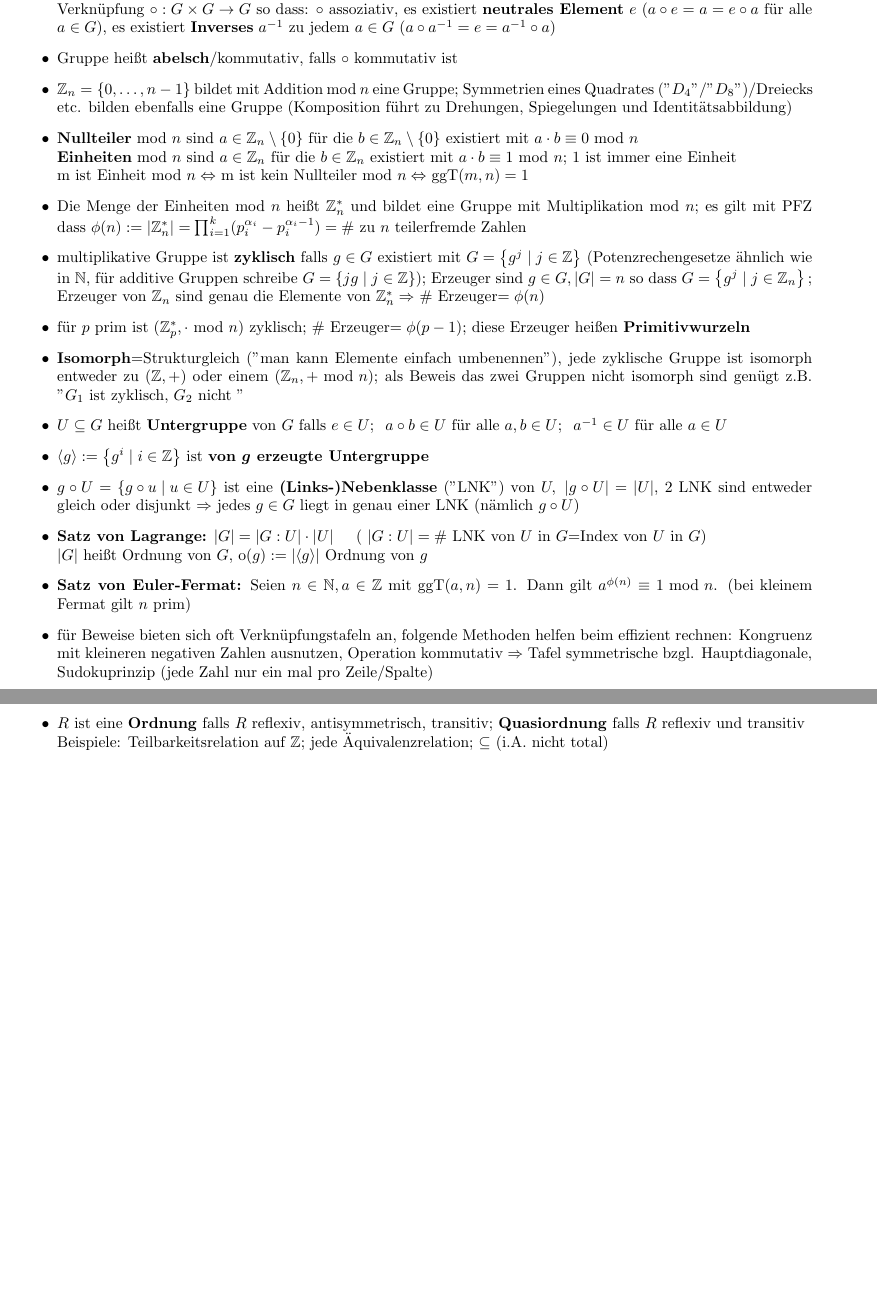
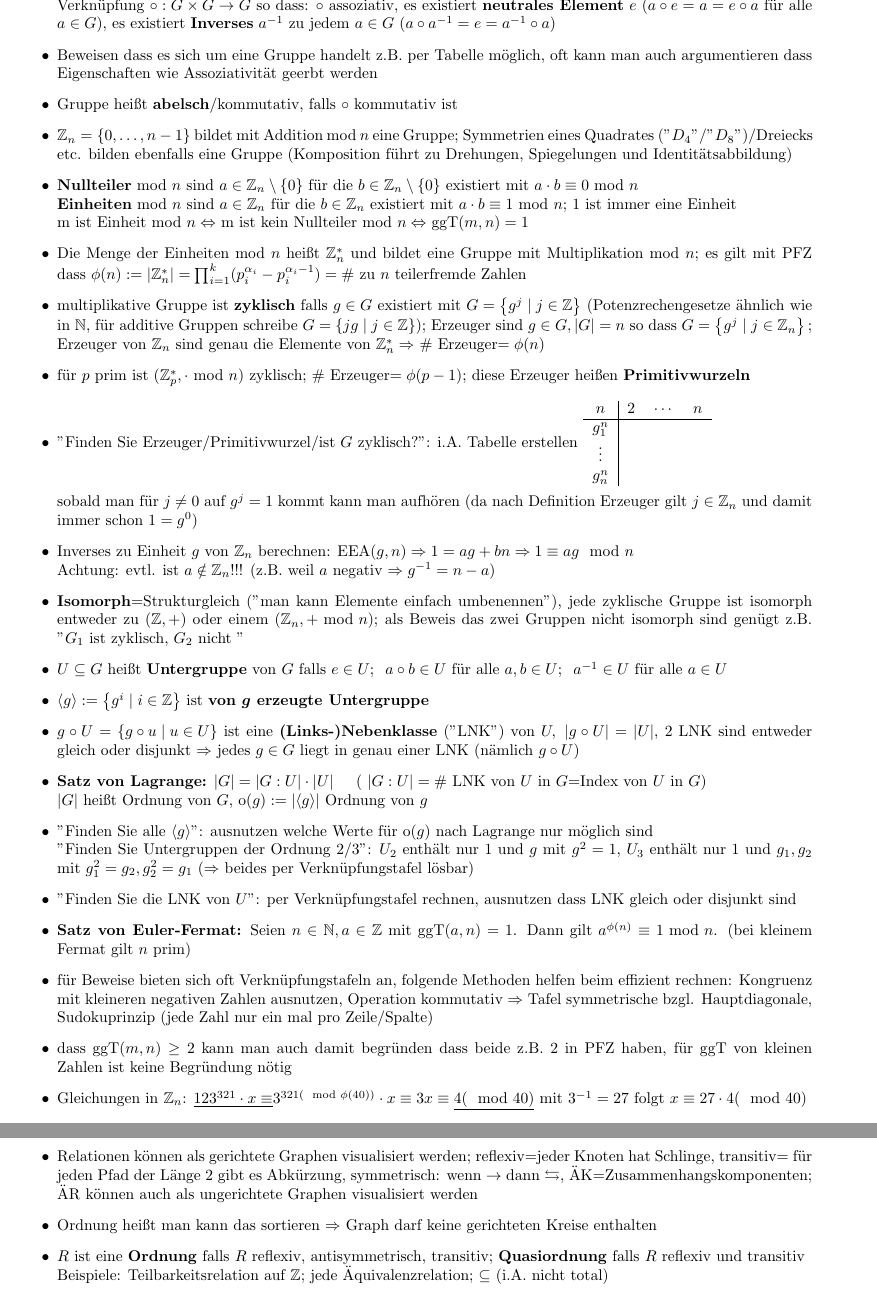
Before and after one commit to Jaaaaaaaan/Zusammenfassungen, a LaTeX document (Mathe/DS.tex): two parts of pages 3 and 6 of 6 before the commit and two parts of pages 3 and 7 of 7 after it, joined at a grey line, cut so that both start at the same text, the shorter picture padded with empty space. Compiled offline with pdfLaTeX.

Commit message:
DS verfahren fertig

```diff
--- a/Mathe/DS.tex
+++ b/Mathe/DS.tex
@@ -122,6 +123,7 @@ $\Rightarrow \text{ggT}(1008,499)=1=50\cdot 1008 -101\cdot 499\;\;\;\;\;$ (Bézo
 \subsection{Gruppentheorie}
 \begin{itemize}
 \item Gruppe $(G,\circ)$ (auch $(G;\circ,^{-1},e)$; dann Definition einfach anders formulieren) besteht aus Menge $G$ und innerer Verknüpfung $\circ:G\times G\rightarrow G$ so dass: $\circ$ assoziativ, es existiert  \textbf{neutrales Element} $e$ ($a\circ e=a=e\circ a$ für alle $a\in G$), es existiert \textbf{Inverses} $a^{-1}$ zu jedem $a\in G$ ($a\circ a^{-1}=e=a^{-1}\circ a$)
+\item Beweisen dass es sich um eine Gruppe handelt z.B. per Tabelle möglich, oft kann man auch argumentieren dass Eigenschaften wie Assoziativität geerbt werden
 \item Gruppe heißt \textbf{abelsch}/kommutativ, falls $\circ$ kommutativ ist
 \item $\mathbb{Z}_{n}=\left\lbrace 0,\dotsc,n-1\right\rbrace $ bildet mit Addition mod $n$ eine Gruppe; Symmetrien eines Quadrates ("$D_4"/"D_{8}"$)/Dreiecks etc. bilden ebenfalls eine Gruppe (Komposition führt zu Drehungen, Spiegelungen und Identitätsabbildung)
 \item \textbf{Nullteiler} mod $n$ sind $a\in \mathbb{Z}_{n}\setminus \left\lbrace 0\right\rbrace$ für die $b\in \mathbb{Z}_{n}\setminus \left\lbrace 0\right\rbrace$ existiert mit $a\cdot b\equiv 0 \text{ mod } n$\\
@@ -131,13 +133,30 @@ m ist Einheit mod $n\Leftrightarrow$ m ist kein Nullteiler mod $n\Leftrightarrow
 \item multiplikative Gruppe ist \textbf{zyklisch} falls $g\in G$ existiert mit $G=\left\lbrace g^{j}\mid j \in \mathbb{Z}\right\rbrace$ (Potenzrechengesetze ähnlich wie in $\mathbb{N}$, für additive Gruppen schreibe $G=\left\lbrace jg\mid j \in \mathbb{Z}\right\rbrace$); Erzeuger sind $g\in G,\vert G\vert =n$ so dass $G=\left\lbrace g^{j}\mid j \in \mathbb{Z}_{n}\right\rbrace;$\\
 Erzeuger von $\mathbb{Z}_{n}$ sind genau die Elemente von $\mathbb{Z}_{n}^{*}\Rightarrow$ \# Erzeuger$=\phi(n)$
 \item für $p$ prim ist $(\mathbb{Z}_{p}^{*}, \cdot \text{ mod } n$) zyklisch; \# Erzeuger$=\phi(p-1)$; diese Erzeuger heißen \textbf{Primitivwurzeln}
+\item "Finden Sie Erzeuger/Primitivwurzel/ist $G$ zyklisch?": i.A. Tabelle erstellen
+\begin{tabular}{c|c c c}
+$n$ & 2&$\cdots$ &$n$\\
+\hline
+$g_{1}^{n}$&&&\\
+$\vdots$ &&&\\
+$g_{n}^{n}$&&&
+\end{tabular}
+
+sobald man für $j\neq0$ auf $g^{j}=1$ kommt kann man aufhören (da nach Definition Erzeuger gilt $j\in \mathbb{Z}_{n}$ und damit immer schon $1=g^{0}$)
+\item Inverses zu Einheit $g$ von $\mathbb{Z}_{n}$ berechnen: EEA$(g,n)\Rightarrow 1=ag+bn\Rightarrow 1\equiv ag \mod n$\\
+Achtung: evtl. ist $a\notin \mathbb{Z}_{n}$!!! (z.B. weil $a$ negativ $\Rightarrow g^{-1}=n-a$)
 \item \textbf{Isomorph}=Strukturgleich ("man kann Elemente einfach umbenennen"), jede zyklische Gruppe ist isomorph entweder zu $(\mathbb{Z},+)$ oder einem $(\mathbb{Z}_{n},+ \text{ mod } n)$; als Beweis das zwei Gruppen nicht isomorph sind genügt z.B. "$G_{1}$ ist zyklisch, $G_{2}$ nicht "
 \item $U\subseteq G$ heißt \textbf{Untergruppe} von $G$ falls $e\in U;\;\; a\circ b \in U \text { für alle } a,b\in U;\;\; a^{-1} \in U \text{ für alle } a \in U$
 \item $\langle g \rangle:=\left\lbrace g^{i}\mid i \in \mathbb{Z}\right\rbrace$ ist \textbf{von $\boldsymbol{g}$ erzeugte Untergruppe}
 \item $g \circ U=\left\lbrace g\circ u \mid u \in U \right\rbrace$ ist eine \textbf{(Links-)Nebenklasse} ("LNK") von $U,\; \vert g\circ U\vert =\vert U\vert$, 2 LNK sind entweder gleich oder disjunkt $\Rightarrow$ jedes $g\in G$ liegt in genau einer LNK (nämlich $g\circ U$)
 \item \textbf{Satz von Lagrange:} $\vert G \vert = \vert G : U \vert \cdot \vert U \vert\;\;\;\;$  ( $\vert G : U \vert=\#$ LNK von $U$ in $G$=Index von $U$ in $G$)\\ $\vert G \vert$ heißt Ordnung von $G$, o$(g):=\vert \langle g\rangle \vert$ Ordnung von $g$
+\item "Finden Sie alle $\langle g \rangle$": ausnutzen welche Werte für o$(g)$ nach Lagrange nur möglich sind \\
+"Finden Sie Untergruppen der Ordnung 2/3": $U_{2}$ enthält nur 1 und $g$ mit $g^{2}=1$, $U_{3}$ enthält nur 1 und $g_{1},g_{2}$ mit $g_{1}^{2}=g_{2},g_{2}^{2}=g_{1}$ ($\Rightarrow$  beides per Verknüpfungstafel lösbar)
+\item "Finden Sie die LNK von $U$": per Verknüpfungstafel rechnen, ausnutzen dass LNK gleich oder disjunkt sind
 \item \textbf{Satz von Euler-Fermat:} Seien $n\in \mathbb{N}, a\in \mathbb{Z}$ mit ggT$(a,n)=1$. Dann gilt $a^{\phi(n)}\equiv 1 \text{ mod } n$. (bei kleinem Fermat gilt $n$ prim)
 \item für Beweise bieten sich oft Verknüpfungstafeln an, folgende Methoden helfen beim effizient rechnen: Kongruenz mit kleineren negativen Zahlen ausnutzen, Operation kommutativ $\Rightarrow$ Tafel symmetrische bzgl. Hauptdiagonale, Sudokuprinzip (jede Zahl nur ein mal pro Zeile/Spalte)
+\item dass ggT$(m,n)\geq 2$ kann man auch damit begründen dass beide z.B. 2 in PFZ haben, für ggT von kleinen Zahlen ist keine Begründung nötig
+\item Gleichungen in $\mathbb{Z}_{n}$: $\underline{123^{321}\cdot x\equiv}  3^{321(\mod \phi(40))}\cdot x\equiv 3x \equiv \underline{ 4 (\mod 40)}$ mit $3^{-1}=27$ folgt $x\equiv 27\cdot 4 (\mod 40) $
 \end{itemize}
 
 
@@ -278,5 +300,7 @@ $A\Leftrightarrow (X_{1}\lor \lnot X_{2})\land X_{3}\;\;\;\;\; \Rightarrow$ JA (
 2 Äquivalenzklassen sind entweder gleich oder disjunkt
 \item \textbf{Partition} ist eine Menge $\mathcal{P}$ deren Elemente Teilmengen von $A$ sind, so dass gilt $\bigcup_{X\in \mathcal{P}} X=A$ und alle $X$ sind gleich oder disjunkt
+\item Relationen können als gerichtete Graphen visualisiert werden; reflexiv=jeder Knoten hat Schlinge, transitiv= für jeden Pfad der Länge 2 gibt es Abkürzung, symmetrisch: wenn $\rightarrow$ dann $\leftrightarrows$, ÄK=Zusammenhangskomponenten; ÄR können auch als ungerichtete Graphen visualisiert werden
+\item Ordnung heißt man kann das sortieren $\Rightarrow$ Graph darf keine gerichteten Kreise enthalten
 
 %Hasse-Diagramme sind soweit ich das verstehe zum Glück nicht gefordert
 
```
Also changed, not shown: Mathe/DS.pdf, Mathe/DS.tex (26 more changed lines).
